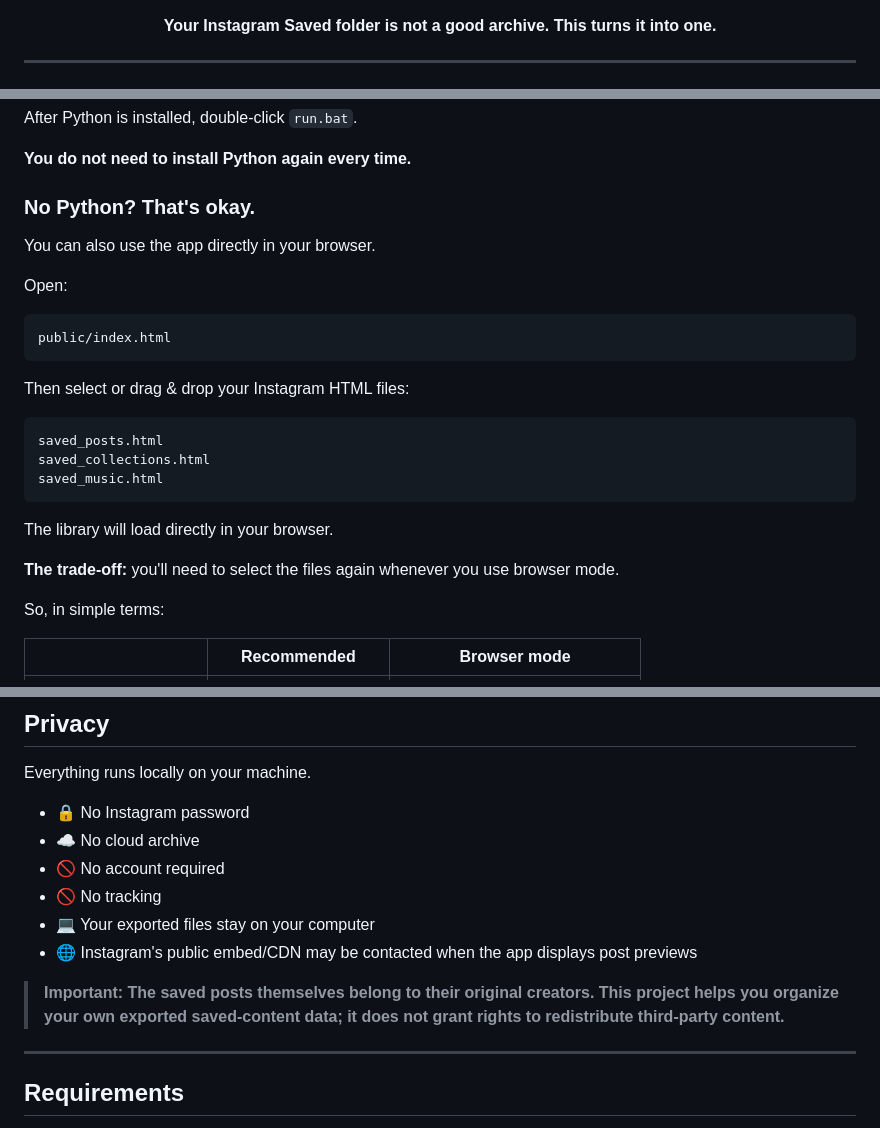
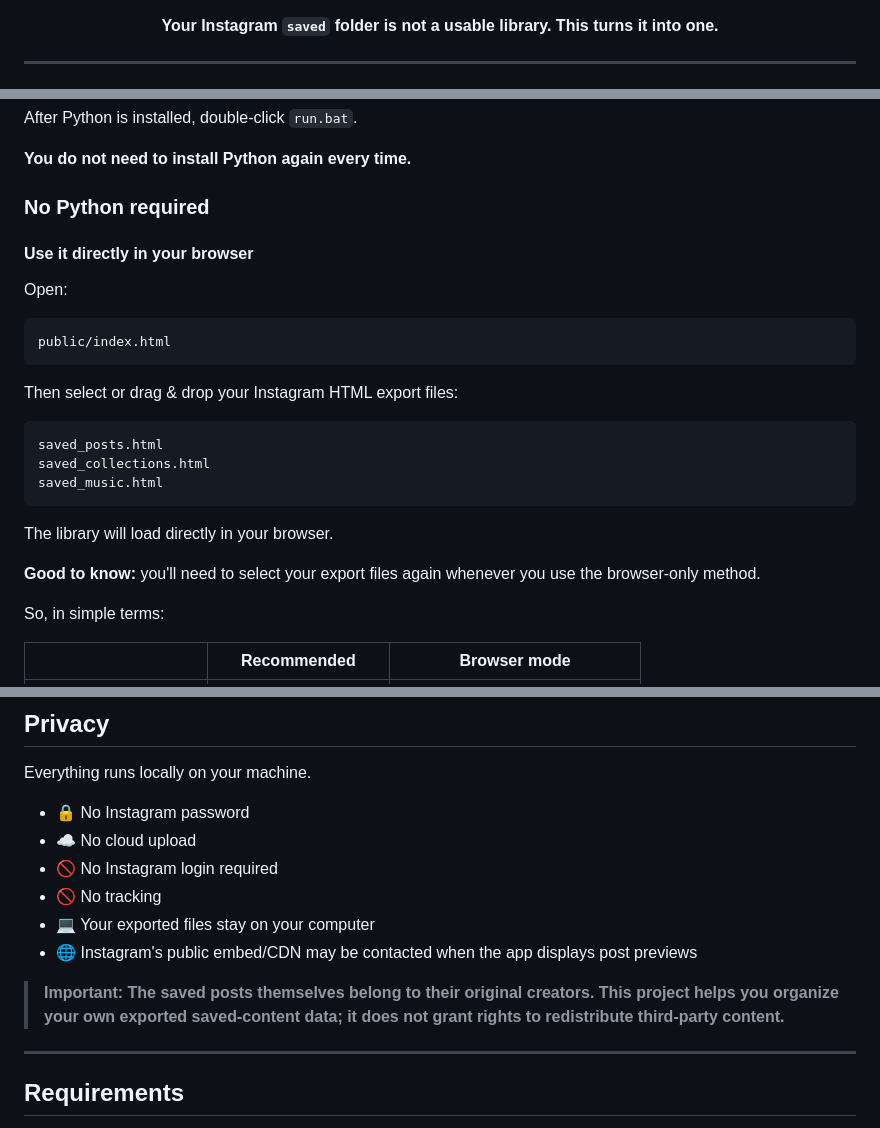
Before and after one commit to sthakur369/instagram-saved-library-app, a Markdown page: README.md, 3 parts joined by grey strips. Rendered like a GitHub page.

````diff
--- a/README.md
+++ b/README.md
@@ -12,7 +12,7 @@
 [![Platform: Windows · Mac · Linux](https://img.shields.io/badge/Platform-Windows%20%7C%20Mac%20%7C%20Linux-orange.svg)](#)
 [![License: MIT](https://img.shields.io/badge/License-MIT-green.svg)](LICENSE)
 
-**Your Instagram Saved folder is not a good archive. This turns it into one.**
+**Your Instagram `saved` folder is not a usable library. This turns it into one.**
 
 </div>
 
@@ -181,9 +185,9 @@ After Python is installed, double-click `run.bat`.
 
 **You do not need to install Python again every time.**
 
-### No Python? That's okay.
+### No Python required
 
-You can also use the app directly in your browser.
+#### Use it directly in your browser
 
 Open:
 
@@ -191,7 +195,7 @@ Open:
 public/index.html
 ```
 
-Then select or drag & drop your Instagram HTML files:
+Then select or drag & drop your Instagram HTML export files:
 
 ```text
 saved_posts.html
@@ -201,7 +205,7 @@ saved_music.html
 
 The library will load directly in your browser.
 
-**The trade-off:** you'll need to select the files again whenever you use browser mode.
+**Good to know:** you'll need to select your export files again whenever you use the browser-only method.
 
 So, in simple terms:
 
@@ -290,13 +294,13 @@ No. You can download the project using **Code → Download ZIP** without creatin
 Everything runs locally on your machine.
 
 - 🔒 No Instagram password
-- ☁️ No cloud archive
-- 🚫 No account required
+- ☁️ No cloud upload
+- 🚫 No Instagram login required
 - 🚫 No tracking
 - 💻 Your exported files stay on your computer
 - 🌐 Instagram's public embed/CDN may be contacted when the app displays post previews
 
- > **Important: The saved posts themselves belong to their original creators. This project helps you organize your own exported saved-content data; it does not grant rights to redistribute third-party content.**
+> **Important: The saved posts themselves belong to their original creators. This project helps you organize your own exported saved-content data; it does not grant rights to redistribute third-party content.**
 
 ---
 
````
Also changed, not shown: other parts of README.md (+18 -14 lines).
